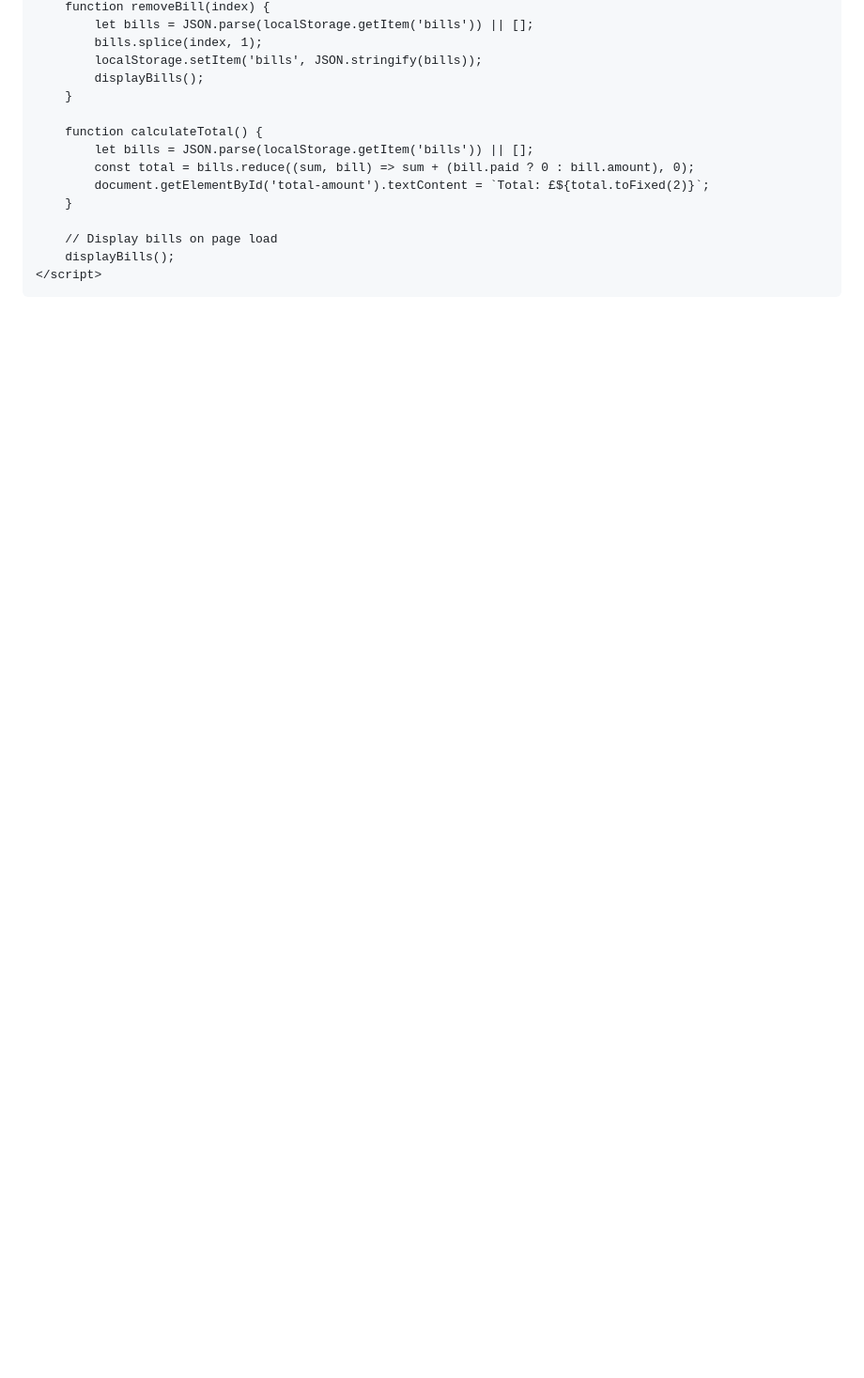
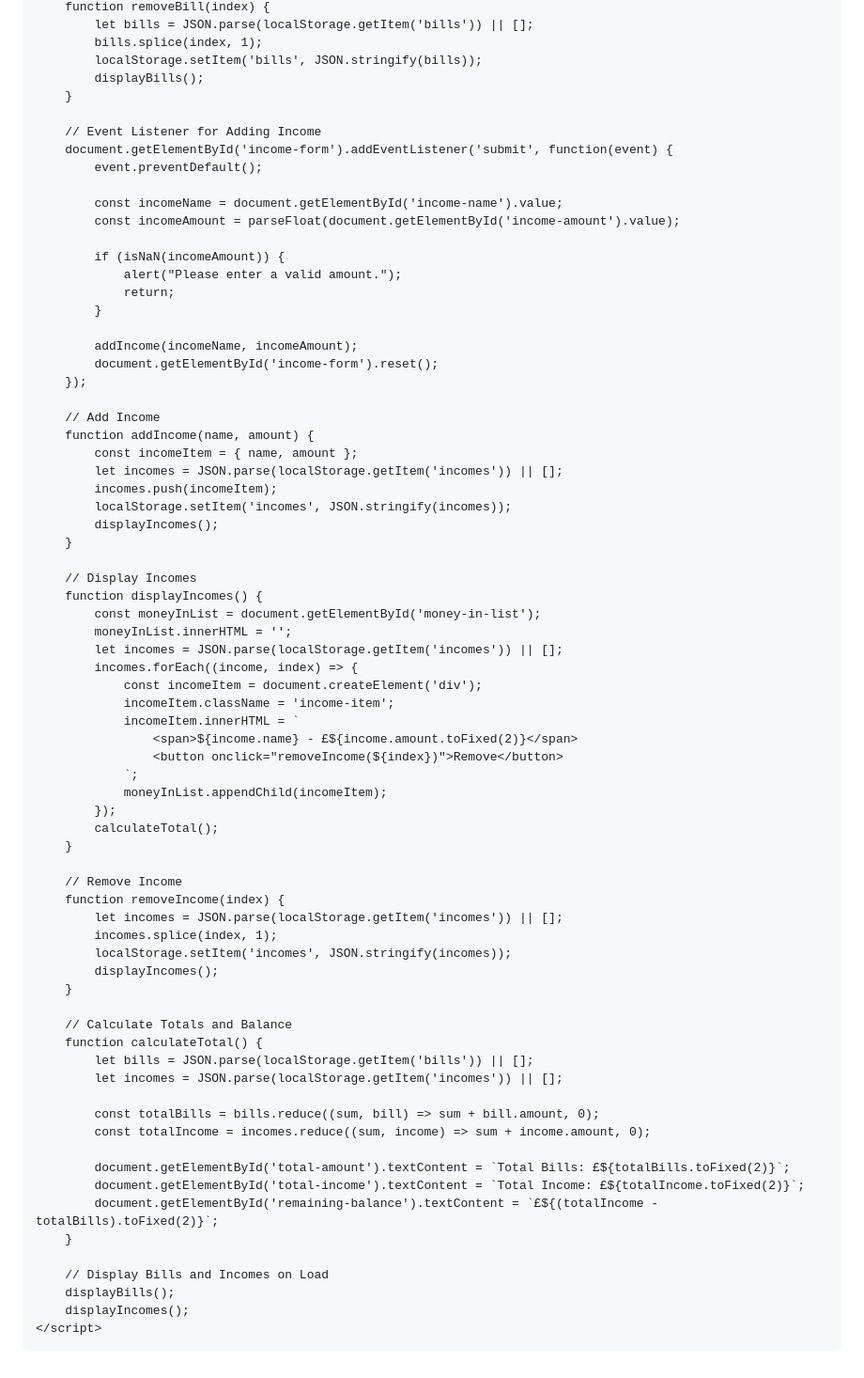
Before and after one commit to YRPRO1/Bill-Tracker, a Markdown page: README.md, the part around the change printed below. Shown: that part at 94% size. Rendered like a GitHub page; blank space fills up the shorter version.

```diff
--- a/README.md
+++ b/README.md
@@ -218,14 +166,72 @@
             displayBills();
         }
 
+        // Event Listener for Adding Income
+        document.getElementById('income-form').addEventListener('submit', function(event) {
+            event.preventDefault();
+
+            const incomeName = document.getElementById('income-name').value;
+            const incomeAmount = parseFloat(document.getElementById('income-amount').value);
+
+            if (isNaN(incomeAmount)) {
+                alert("Please enter a valid amount.");
+                return;
+            }
+
+            addIncome(incomeName, incomeAmount);
+            document.getElementById('income-form').reset();
+        });
+
+        // Add Income
+        function addIncome(name, amount) {
+            const incomeItem = { name, amount };
+            let incomes = JSON.parse(localStorage.getItem('incomes')) || [];
+            incomes.push(incomeItem);
+            localStorage.setItem('incomes', JSON.stringify(incomes));
+            displayIncomes();
+        }
+
+        // Display Incomes
+        function displayIncomes() {
+            const moneyInList = document.getElementById('money-in-list');
+            moneyInList.innerHTML = '';
+            let incomes = JSON.parse(localStorage.getItem('incomes')) || [];
+            incomes.forEach((income, index) => {
+                const incomeItem = document.createElement('div');
+                incomeItem.className = 'income-item';
+                incomeItem.innerHTML = `
+                    <span>${income.name} - £${income.amount.toFixed(2)}</span>
+                    <button onclick="removeIncome(${index})">Remove</button>
+                `;
+                moneyInList.appendChild(incomeItem);
+            });
+            calculateTotal();
+        }
+
+        // Remove Income
+        function removeIncome(index) {
+            let incomes = JSON.parse(localStorage.getItem('incomes')) || [];
+            incomes.splice(index, 1);
+            localStorage.setItem('incomes', JSON.stringify(incomes));
+            displayIncomes();
+        }
+
+        // Calculate Totals and Balance
         function calculateTotal() {
             let bills = JSON.parse(localStorage.getItem('bills')) || [];
-            const total = bills.reduce((sum, bill) => sum + (bill.paid ? 0 : bill.amount), 0);
-            document.getElementById('total-amount').textContent = `Total: £${total.toFixed(2)}`;
+            let incomes = JSON.parse(localStorage.getItem('incomes')) || [];
+
+            const totalBills = bills.reduce((sum, bill) => sum + bill.amount, 0);
+            const totalIncome = incomes.reduce((sum, income) => sum + income.amount, 0);
+
+            document.getElementById('total-amount').textContent = `Total Bills: £${totalBills.toFixed(2)}`;
+            document.getElementById('total-income').textContent = `Total Income: £${totalIncome.toFixed(2)}`;
+            document.getElementById('remaining-balance').textContent = `£${(totalIncome - totalBills).toFixed(2)}`;
         }
 
-        // Display bills on page load
+        // Display Bills and Incomes on Load
         displayBills();
+        displayIncomes();
     </script>
 </body>
 </html>
```
Also changed, not shown: other parts of README.md (+47 -99 lines).
